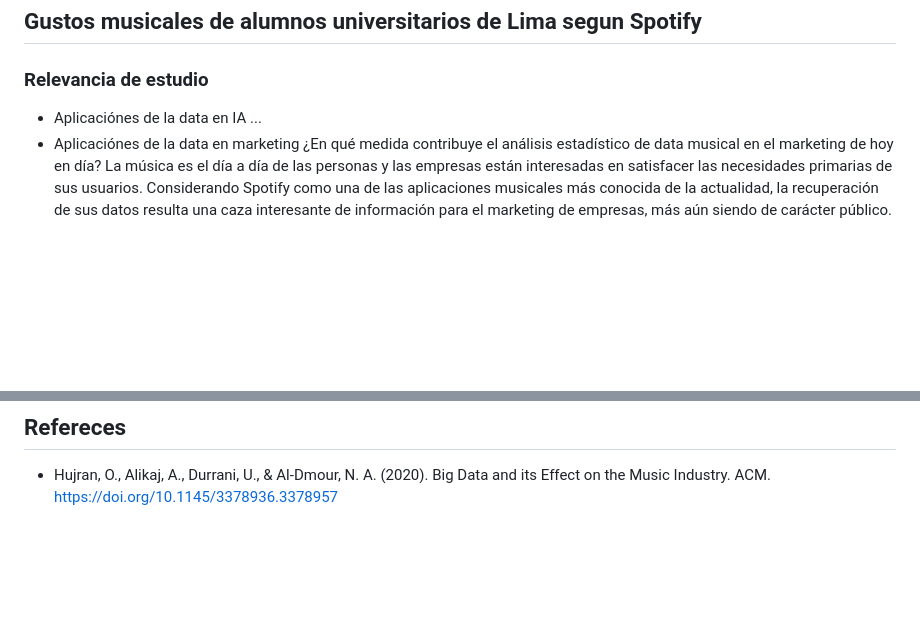
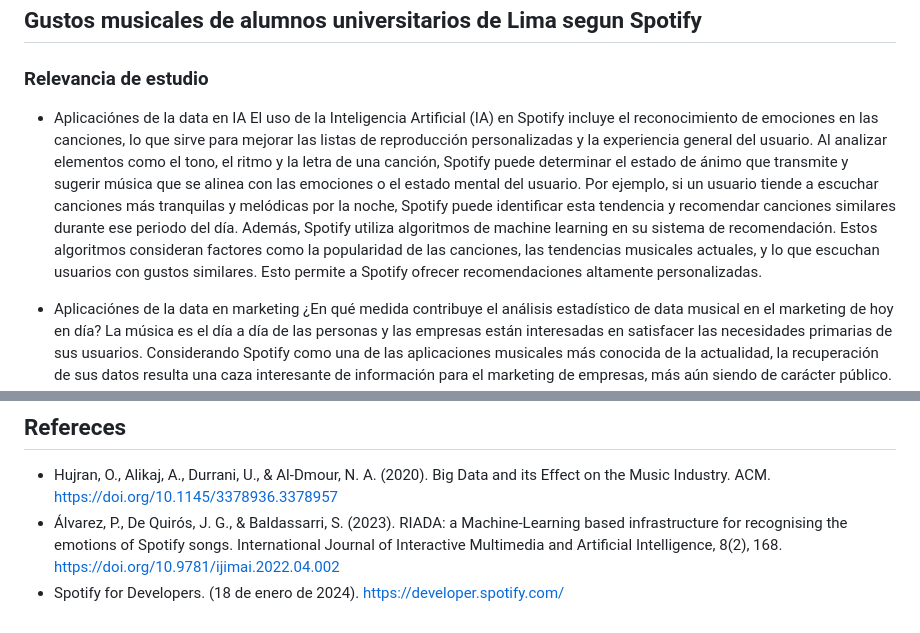
Before and after one commit to Enriquefft/Spotify-statistic-study, a Markdown page: temas.md, 2 parts joined by grey strips. GitHub-like rendering; blank space fills up the shorter version.

Commit message:
Added applications of spotify and musical data in AI

```diff
--- a/temas.md
+++ b/temas.md
@@ -5,7 +5,9 @@
 ### Relevancia de estudio
 
 - Aplicaciónes de la data en IA
-  ...
+  El uso de la Inteligencia Artificial (IA) en Spotify incluye el reconocimiento de emociones en las canciones, lo que sirve para mejorar las listas de reproducción personalizadas y la experiencia general del usuario. Al analizar elementos como el tono, el ritmo y la letra de una canción, Spotify puede determinar el estado de ánimo que transmite y sugerir música que se alinea con las emociones o el estado mental del usuario. Por ejemplo, si un usuario tiende a escuchar canciones más tranquilas y melódicas por la noche, Spotify puede identificar esta tendencia y recomendar canciones similares durante ese periodo del día.
+  Además, Spotify utiliza algoritmos de machine learning en su sistema de recomendación. Estos algoritmos consideran factores como la popularidad de las canciones, las tendencias musicales actuales, y lo que escuchan usuarios con gustos similares. Esto permite a Spotify ofrecer recomendaciones altamente personalizadas.
+
 - Aplicaciónes de la data en marketing
   ¿En qué medida contribuye el análisis estadístico de data musical en el marketing de hoy en día? La música es el día a día de las personas y las empresas están interesadas en satisfacer las necesidades primarias de sus usuarios. Considerando Spotify como una de las aplicaciones musicales más conocida de la actualidad, la recuperación de sus datos resulta una caza interesante de información para el marketing de empresas, más aún siendo de carácter público. El marketing de empresas usando datos de Spotify suelen centrarse en el análisis de comportamientos y preferencias de los usuarios para crear estrategias más efectivas. Esto puede incluir la segmentación de audiencia y personalización de mensajes publicitarios, las colaboraciones musicales con artistas populares (o en tendencia) o el análisis probabilístico de tendencias, tanto las presentes como las futuras.
 
@@ -322,3 +324,6 @@ This is usefull in the context of AI
 ## Refereces
 
 - Hujran, O., Alikaj, A., Durrani, U., & Al-Dmour, N. A. (2020). Big Data and its Effect on the Music Industry. ACM. https://doi.org/10.1145/3378936.3378957
+- Álvarez, P., De Quirós, J. G., & Baldassarri, S. (2023). RIADA: a Machine-Learning based infrastructure for recognising the emotions of Spotify songs. International Journal of Interactive Multimedia and Artificial Intelligence, 8(2), 168. https://doi.org/10.9781/ijimai.2022.04.002
+- Spotify for Developers. (18 de enero de 2024).
+  https://developer.spotify.com/
```
